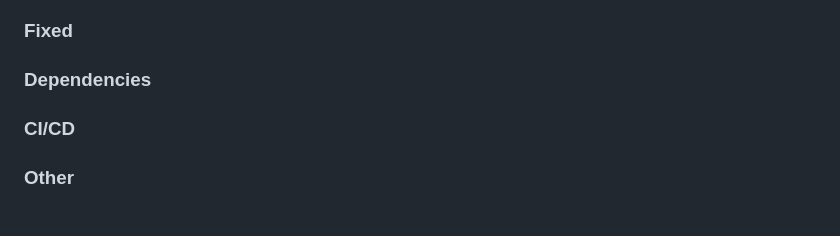
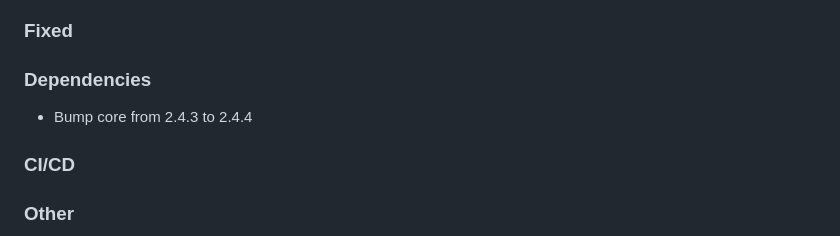
Before and after one commit to cicirello/rho-mu, a Markdown page: CHANGELOG.md, the part around one of its changes. Rendered like a GitHub page.

```diff
--- a/CHANGELOG.md
+++ b/CHANGELOG.md
@@ -17,6 +17,7 @@ and this project adheres to [Semantic Versioning](https://semver.org/spec/v2.0.0
 ### Fixed
 
 ### Dependencies
+* Bump core from 2.4.3 to 2.4.4
 
 ### CI/CD
 
```
Also changed, not shown: other parts of CHANGELOG.md (+1 -1 lines).
